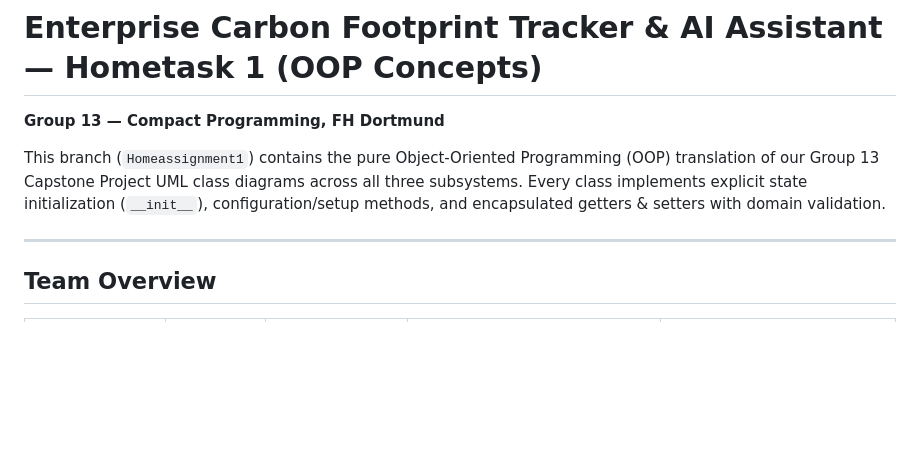
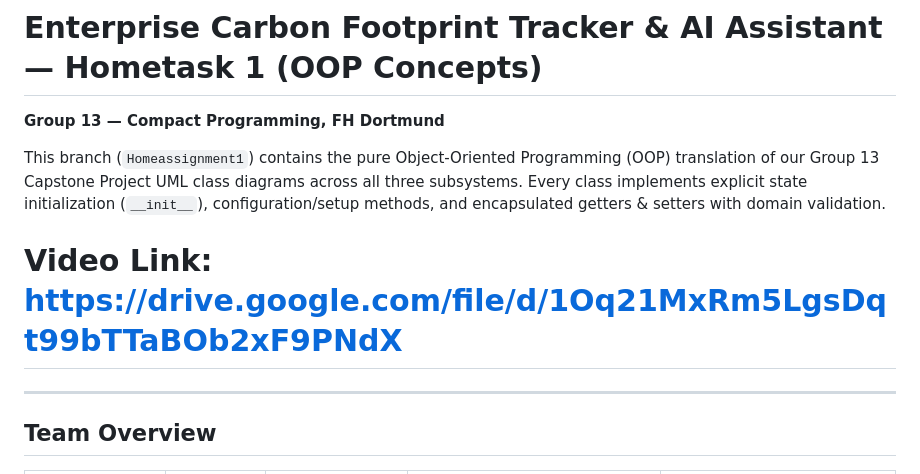
Before and after one commit to M-AA-B/CPC-Python-Capstone-Project, a Markdown page: README.md, the part around the change. GitHub-like rendering; blank space fills up the shorter version.

Commit message:
Add video link
Added a video link for project demonstration and updated instructions for running the demo script.

```diff
--- a/README.md
+++ b/README.md
@@ -3,6 +3,8 @@
 **Group 13 — Compact Programming, FH Dortmund**
 
 This branch (`Homeassignment1`) contains the pure Object-Oriented Programming (OOP) translation of our Group 13 Capstone Project UML class diagrams across all three subsystems. Every class implements explicit state initialization (`__init__`), configuration/setup methods, and encapsulated getters & setters with domain validation.
+
+# Video Link: https://drive.google.com/file/d/1Oq21MxRm5LgsDqt99bTTaBOb2xF9PNdX
 
 ---
 
```
